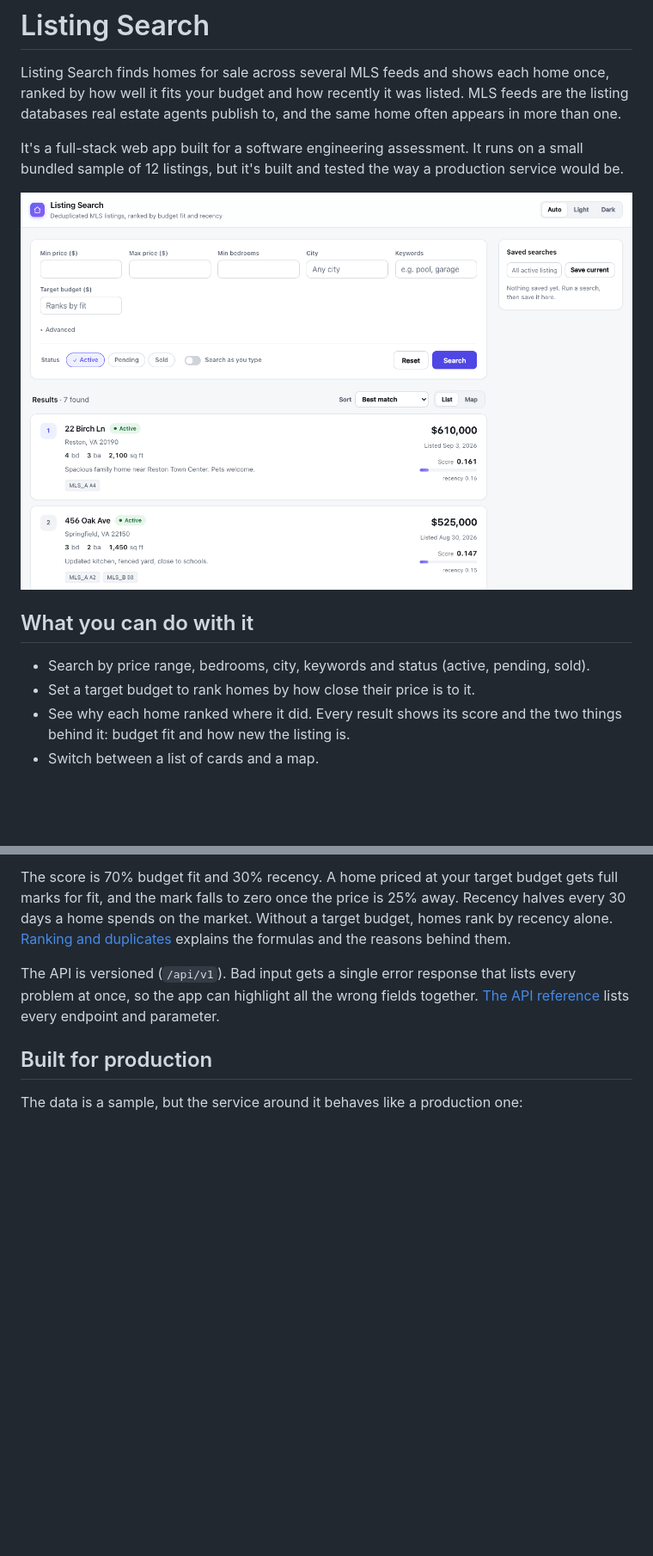
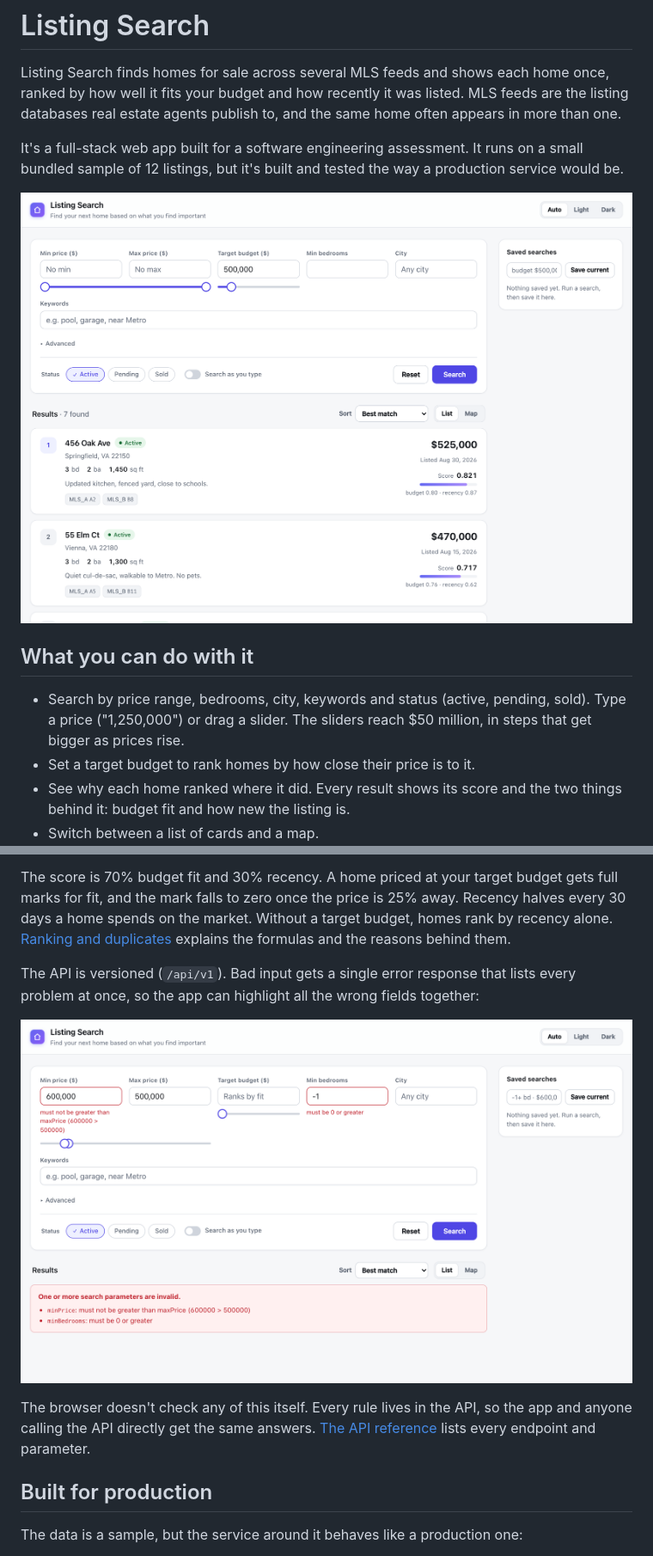
Before and after one commit to Proschansky/listing-search, a Markdown page: README.md, 2 parts joined by grey strips. Shown at 86% size. Drawn GitHub-style; pictures changed too: docs/images/results.png, docs/images/validation.png (added); blank space fills up the shorter version.

```diff
--- a/README.md
+++ b/README.md
@@ -8,7 +8,7 @@ It's a full-stack web app built for a software engineering assessment. It runs o
 
 ## What you can do with it
 
-- Search by price range, bedrooms, city, keywords and status (active, pending, sold).
+- Search by price range, bedrooms, city, keywords and status (active, pending, sold). Type a price ("1,250,000") or drag a slider. The sliders reach $50 million, in steps that get bigger as prices rise.
 - Set a target budget to rank homes by how close their price is to it.
 - See why each home ranked where it did. Every result shows its score and the two things behind it: budget fit and how new the listing is.
 - Switch between a list of cards and a map.
@@ -52,7 +64,11 @@ When the API starts, it reads the feed files, checks every record and merges dup
 
 The score is 70% budget fit and 30% recency. A home priced at your target budget gets full marks for fit, and the mark falls to zero once the price is 25% away. Recency halves every 30 days a home spends on the market. Without a target budget, homes rank by recency alone. [Ranking and duplicates](docs/ranking.md) explains the formulas and the reasons behind them.
 
-The API is versioned (`/api/v1`). Bad input gets a single error response that lists every problem at once, so the app can highlight all the wrong fields together. [The API reference](docs/api.md) lists every endpoint and parameter.
+The API is versioned (`/api/v1`). Bad input gets a single error response that lists every problem at once, so the app can highlight all the wrong fields together:
+
+![Two errors shown at once: the minimum price is above the maximum, and bedrooms is negative](docs/images/validation.png)
+
+The browser doesn't check any of this itself. Every rule lives in the API, so the app and anyone calling the API directly get the same answers. [The API reference](docs/api.md) lists every endpoint and parameter.
 
 ## Built for production
 
```
Also changed, not shown: other parts of README.md (+13 -1 lines), docs/images/details.png (added), docs/images/map.jpg (added), docs/images/phone.png (added), 3 other files.
